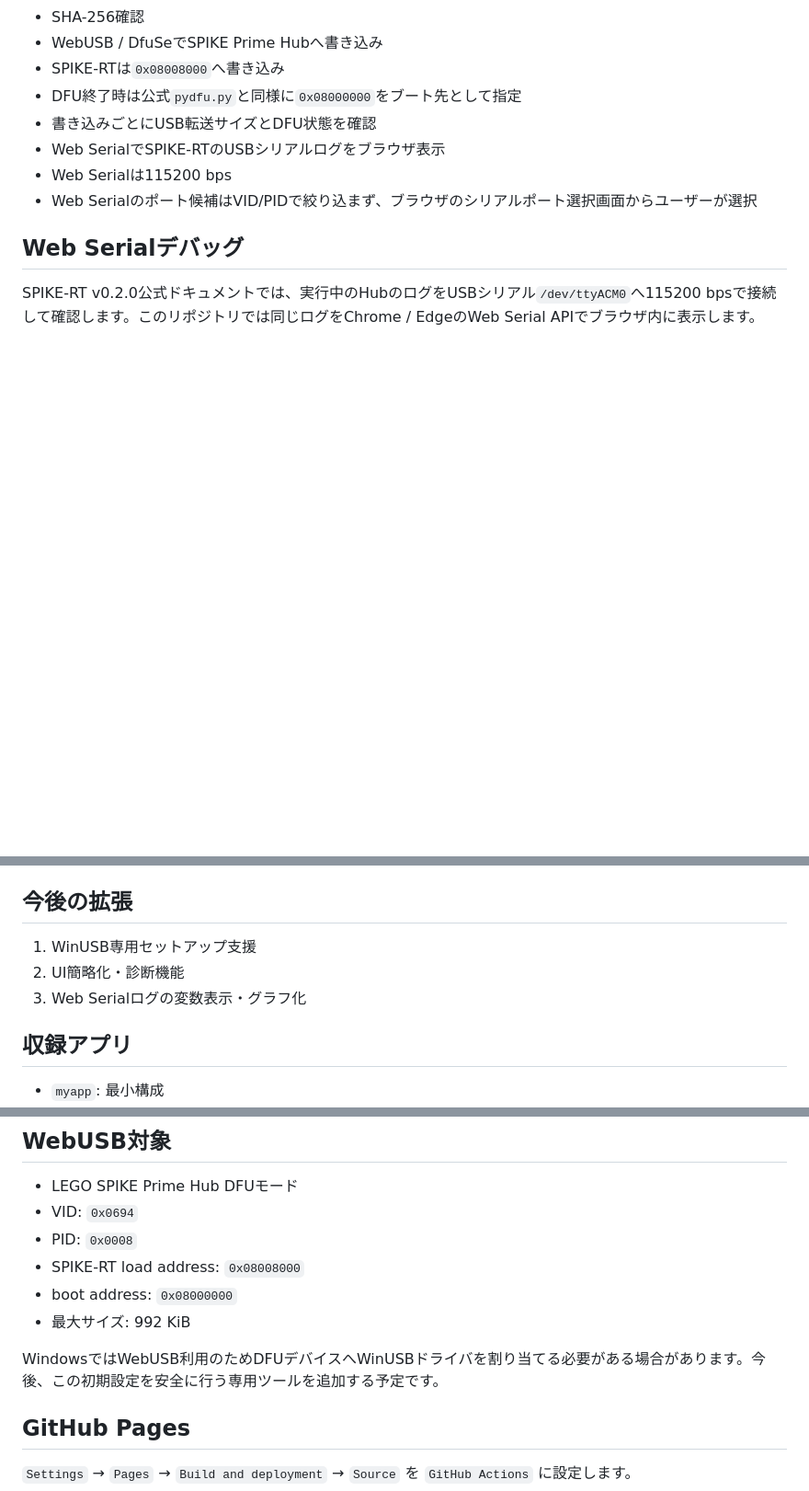
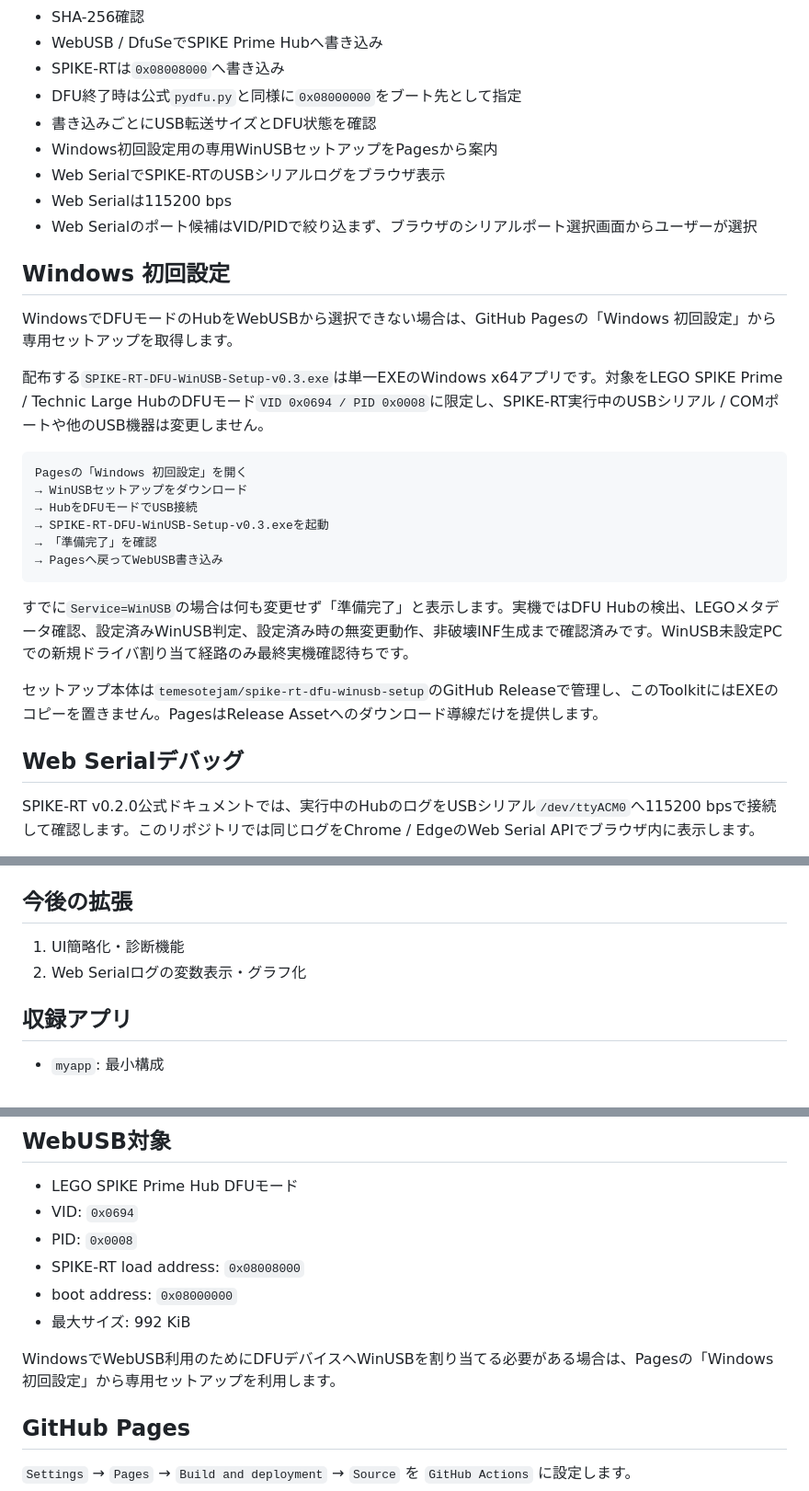
Before and after one commit to temesotejam/spike-rt-web-toolkit, a Markdown page: README.md, 3 parts joined by grey strips. Shown at 92% size. GitHub-like rendering; blank space fills up the shorter version.

Commit message:
Document Pages WinUSB setup flow

````diff
--- a/README.md
+++ b/README.md
@@ -15,9 +15,29 @@ SPIKE-RTアプリを`github.dev`で編集し、GitHub Actionsでビルドし、G
 - SPIKE-RTは`0x08008000`へ書き込み
 - DFU終了時は公式`pydfu.py`と同様に`0x08000000`をブート先として指定
 - 書き込みごとにUSB転送サイズとDFU状態を確認
+- Windows初回設定用の専用WinUSBセットアップをPagesから案内
 - Web SerialでSPIKE-RTのUSBシリアルログをブラウザ表示
 - Web Serialは115200 bps
 - Web Serialのポート候補はVID/PIDで絞り込まず、ブラウザのシリアルポート選択画面からユーザーが選択
+
+## Windows 初回設定
+
+WindowsでDFUモードのHubをWebUSBから選択できない場合は、GitHub Pagesの「Windows 初回設定」から専用セットアップを取得します。
+
+配布する`SPIKE-RT-DFU-WinUSB-Setup-v0.3.exe`は単一EXEのWindows x64アプリです。対象をLEGO SPIKE Prime / Technic Large HubのDFUモード`VID 0x0694 / PID 0x0008`に限定し、SPIKE-RT実行中のUSBシリアル / COMポートや他のUSB機器は変更しません。
+
+```text
+Pagesの「Windows 初回設定」を開く
+→ WinUSBセットアップをダウンロード
+→ HubをDFUモードでUSB接続
+→ SPIKE-RT-DFU-WinUSB-Setup-v0.3.exeを起動
+→ 「準備完了」を確認
+→ Pagesへ戻ってWebUSB書き込み
+```
+
+すでに`Service=WinUSB`の場合は何も変更せず「準備完了」と表示します。実機ではDFU Hubの検出、LEGOメタデータ確認、設定済みWinUSB判定、設定済み時の無変更動作、非破壊INF生成まで確認済みです。WinUSB未設定PCでの新規ドライバ割り当て経路のみ最終実機確認待ちです。
+
+セットアップ本体は`temesotejam/spike-rt-dfu-winusb-setup`のGitHub Releaseで管理し、このToolkitにはEXEのコピーを置きません。PagesはRelease Assetへのダウンロード導線だけを提供します。
 
 ## Web Serialデバッグ
 
@@ -44,9 +64,8 @@ Web Serial側はDFU用WinUSBとは別です。通常起動したSPIKE-RTのUSB
 
 ## 今後の拡張
 
-1. WinUSB専用セットアップ支援
-2. UI簡略化・診断機能
-3. Web Serialログの変数表示・グラフ化
+1. UI簡略化・診断機能
+2. Web Serialログの変数表示・グラフ化
 
 ## 収録アプリ
 
@@ -81,7 +101,7 @@ github.devでapps/<app>/<app>.cを編集
 - boot address: `0x08000000`
 - 最大サイズ: 992 KiB
 
-WindowsではWebUSB利用のためDFUデバイスへWinUSBドライバを割り当てる必要がある場合があります。今後、この初期設定を安全に行う専用ツールを追加する予定です。
+WindowsでWebUSB利用のためにDFUデバイスへWinUSBを割り当てる必要がある場合は、Pagesの「Windows 初回設定」から専用セットアップを利用します。
 
 ## GitHub Pages
 
````
Also changed, not shown: other parts of README.md (+1 -0 lines).
